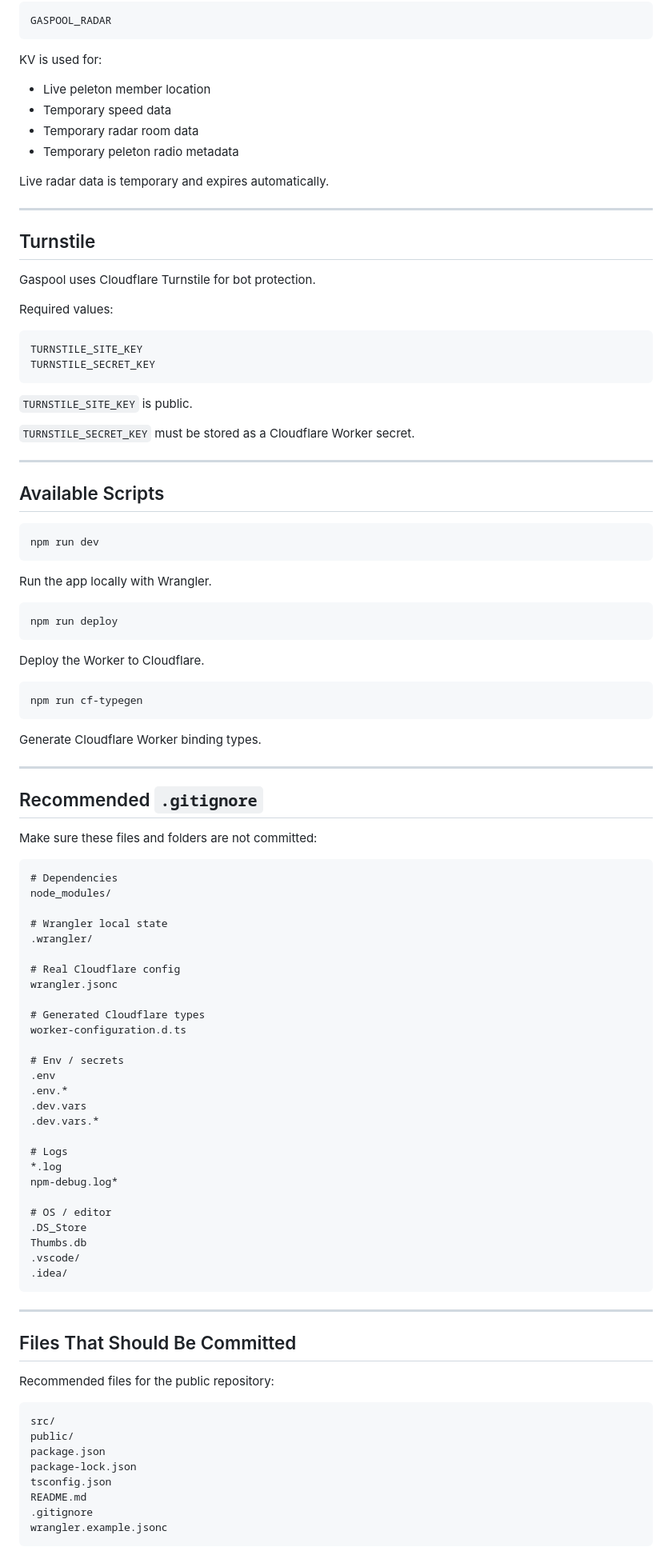
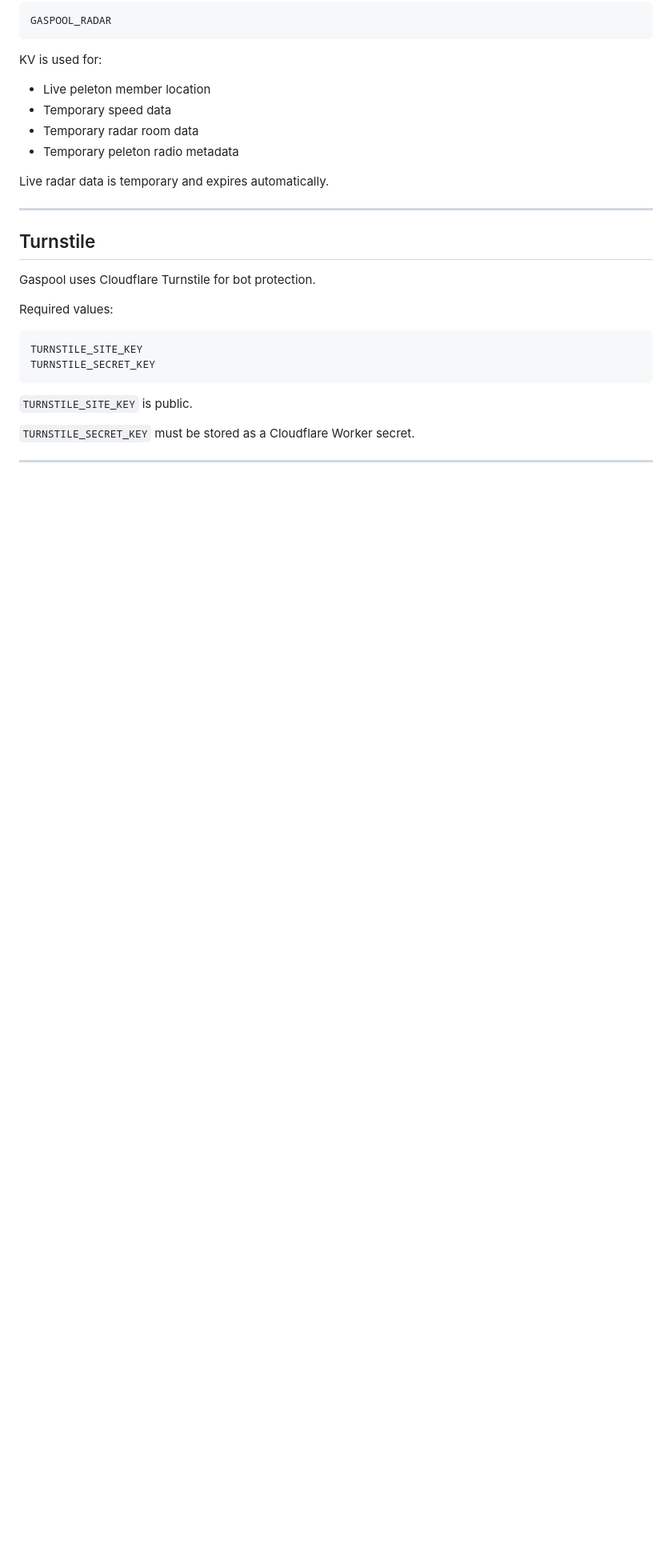
Before and after one commit to jeannesbryan/gaspool, a Markdown page: README.md, the part around one of its changes. Shown at 80% size. Drawn GitHub-style; blank space fills up the shorter version.

````diff
--- a/README.md
+++ b/README.md
@@ -317,76 +268,3 @@ TURNSTILE_SECRET_KEY
 
 ---
 
-## Available Scripts
-
-```bash
-npm run dev
-```
-
-Run the app locally with Wrangler.
-
-```bash
-npm run deploy
-```
-
-Deploy the Worker to Cloudflare.
-
-```bash
-npm run cf-typegen
-```
-
-Generate Cloudflare Worker binding types.
-
----
-
-## Recommended `.gitignore`
-
-Make sure these files and folders are not committed:
-
-```gitignore
-# Dependencies
-node_modules/
-
-# Wrangler local state
-.wrangler/
-
-# Real Cloudflare config
-wrangler.jsonc
-
-# Generated Cloudflare types
-worker-configuration.d.ts
-
-# Env / secrets
-.env
-.env.*
-.dev.vars
-.dev.vars.*
-
-# Logs
-*.log
-npm-debug.log*
-
-# OS / editor
-.DS_Store
-Thumbs.db
-.vscode/
-.idea/
-```
-
----
-
-## Files That Should Be Committed
-
-Recommended files for the public repository:
-
-```text
-src/
-public/
-package.json
-package-lock.json
-tsconfig.json
-README.md
-.gitignore
-wrangler.example.jsonc
-```
-
````
Also changed, not shown: other parts of README.md (+1 -111 lines).
